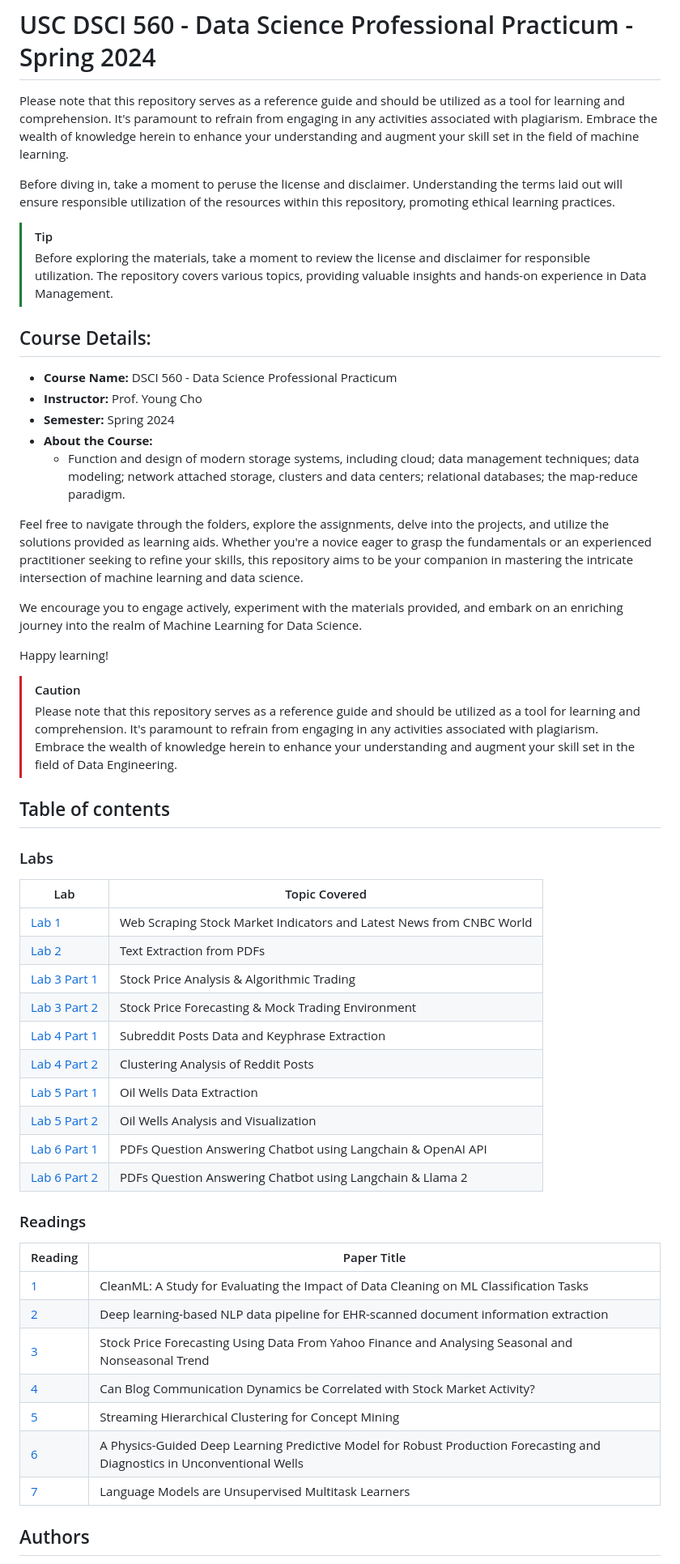
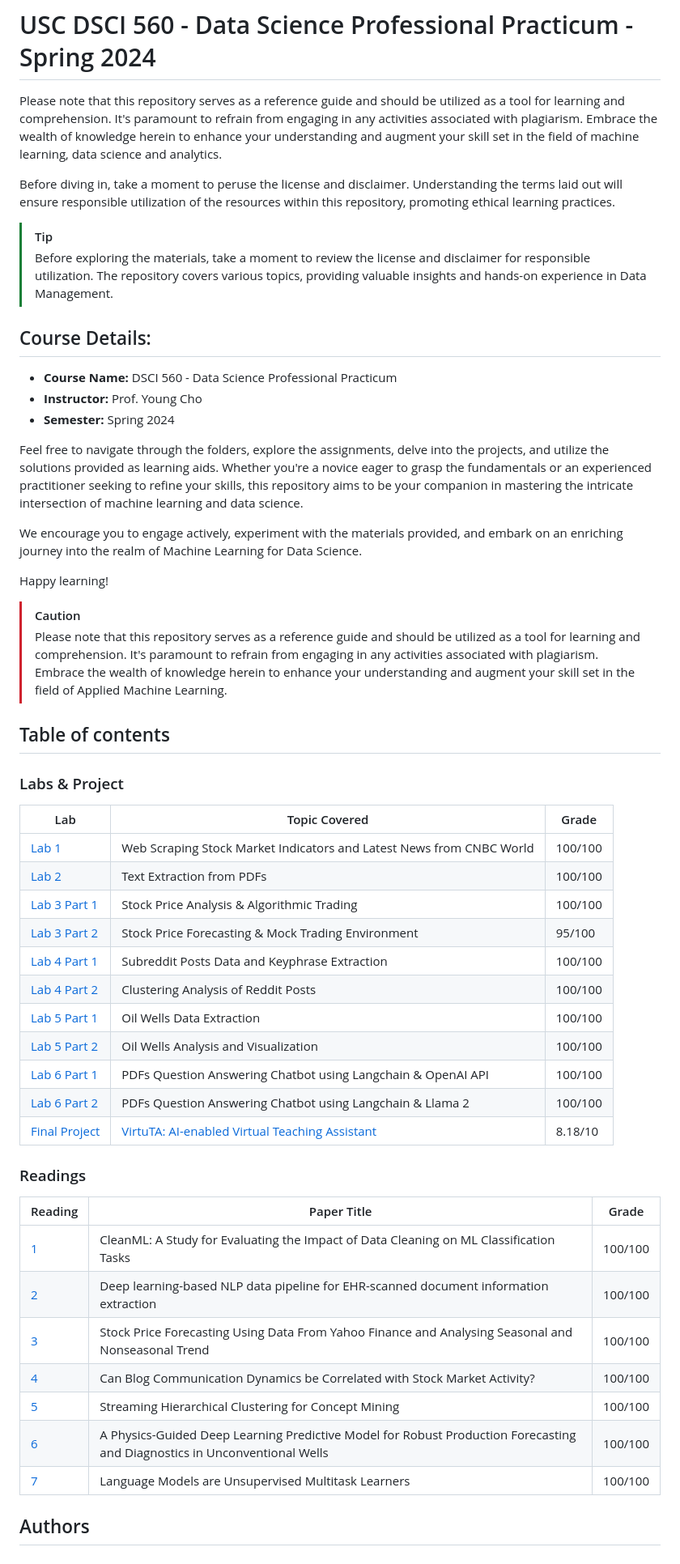
Before and after one commit to KayvanShah1/usc-dsci560-dspp-sp24, a Markdown page: README.md, the part around the change. Shown: that part at 81% size. GitHub-like rendering.

```diff
--- a/README.md
+++ b/README.md
@@ -1,5 +1,5 @@
 # USC DSCI 560 - Data Science Professional Practicum - Spring 2024
-Please note that this repository serves as a reference guide and should be utilized as a tool for learning and comprehension. It's paramount to refrain from engaging in any activities associated with plagiarism. Embrace the wealth of knowledge herein to enhance your understanding and augment your skill set in the field of machine learning.
+Please note that this repository serves as a reference guide and should be utilized as a tool for learning and comprehension. It's paramount to refrain from engaging in any activities associated with plagiarism. Embrace the wealth of knowledge herein to enhance your understanding and augment your skill set in the field of machine learning, data science and analytics.
 
 Before diving in, take a moment to peruse the license and disclaimer. Understanding the terms laid out will ensure responsible utilization of the resources within this repository, promoting ethical learning practices.
 
@@ -10,10 +10,6 @@ Before diving in, take a moment to peruse the license and disclaimer. Understand
 - **Course Name:** DSCI 560 - Data Science Professional Practicum
 - **Instructor:** Prof. Young Cho
 - **Semester:** Spring 2024
-- **About the Course:**
-  - Function and design of modern storage systems, including cloud; data management
-techniques; data modeling; network attached storage, clusters and data centers;
-relational databases; the map-reduce paradigm.
 
 Feel free to navigate through the folders, explore the assignments, delve into the projects, and utilize the solutions provided as learning aids. Whether you're a novice eager to grasp the fundamentals or an experienced practitioner seeking to refine your skills, this repository aims to be your companion in mastering the intricate intersection of machine learning and data science.
 
@@ -22,33 +18,34 @@ We encourage you to engage actively, experiment with the materials provided, and
 Happy learning!
 
 > [!CAUTION]
-> Please note that this repository serves as a reference guide and should be utilized as a tool for learning and comprehension. It's paramount to refrain from engaging in any activities associated with plagiarism. Embrace the wealth of knowledge herein to enhance your understanding and augment your skill set in the field of Data Engineering.
+> Please note that this repository serves as a reference guide and should be utilized as a tool for learning and comprehension. It's paramount to refrain from engaging in any activities associated with plagiarism. Embrace the wealth of knowledge herein to enhance your understanding and augment your skill set in the field of Applied Machine Learning.
 
 ## Table of contents
-### Labs
-|  Lab  |  Topic Covered |
-|-------|--------------------------|
-| [Lab 1](/lab1/) | Web Scraping Stock Market Indicators and Latest News from CNBC World |
-| [Lab 2](/lab2/) | Text Extraction from PDFs |
-| [Lab 3 Part 1](/lab3-part1/) | Stock Price Analysis & Algorithmic Trading |
-| [Lab 3 Part 2](/lab3-part2/) | Stock Price Forecasting & Mock Trading Environment |
-| [Lab 4 Part 1](/lab4-part1/) | Subreddit Posts Data and Keyphrase Extraction |
-| [Lab 4 Part 2](/lab4-part2/) | Clustering Analysis of Reddit Posts |
-| [Lab 5 Part 1](/lab5-part1/) | Oil Wells Data Extraction |
-| [Lab 5 Part 2](/lab5-part2/) | Oil Wells Analysis and Visualization |
-| [Lab 6 Part 1](/lab6-part1/) | PDFs Question Answering Chatbot using Langchain & OpenAI API |
-| [Lab 6 Part 2](/lab6-part2/) | PDFs Question Answering Chatbot using Langchain & Llama 2 |
+### Labs & Project
+|  Lab  |  Topic Covered | Grade |
+|-------|--------------------------|--------|
+| [Lab 1](/lab1/) | Web Scraping Stock Market Indicators and Latest News from CNBC World | 100/100 |
+| [Lab 2](/lab2/) | Text Extraction from PDFs | 100/100 |
+| [Lab 3 Part 1](/lab3-part1/) | Stock Price Analysis & Algorithmic Trading | 100/100 |
+| [Lab 3 Part 2](/lab3-part2/) | Stock Price Forecasting & Mock Trading Environment | 95/100 |
+| [Lab 4 Part 1](/lab4-part1/) | Subreddit Posts Data and Keyphrase Extraction | 100/100 |
+| [Lab 4 Part 2](/lab4-part2/) | Clustering Analysis of Reddit Posts | 100/100 |
+| [Lab 5 Part 1](/lab5-part1/) | Oil Wells Data Extraction | 100/100 |
+| [Lab 5 Part 2](/lab5-part2/) | Oil Wells Analysis and Visualization | 100/100 |
+| [Lab 6 Part 1](/lab6-part1/) | PDFs Question Answering Chatbot using Langchain & OpenAI API | 100/100 |
+| [Lab 6 Part 2](/lab6-part2/) | PDFs Question Answering Chatbot using Langchain & Llama 2 | 100/100 |
+| [Final Project](/final-project/) | [VirtuTA: AI-enabled Virtual Teaching Assistant](https://github.com/KayvanShah1/AI-Virtual-Teaching-Assistant)  | 8.18/10 |
 
 ### Readings
-| Reading  | Paper Title |
-| --------- | ----------- |
-| [1](/reading1/) | CleanML: A Study for Evaluating the Impact of Data Cleaning on ML Classification Tasks |
-| [2](/reading2/) | Deep learning-based NLP data pipeline for EHR-scanned document information extraction |
-| [3](/reading3/) | Stock Price Forecasting Using Data From Yahoo Finance and Analysing Seasonal and Nonseasonal Trend |
-| [4](/reading4/) | Can Blog Communication Dynamics be Correlated with Stock Market Activity? |
-| [5](/reading5/) | Streaming Hierarchical Clustering for Concept Mining |
-| [6](/reading6/) | A Physics-Guided Deep Learning Predictive Model for Robust Production Forecasting and Diagnostics in Unconventional Wells |
-| [7](/reading7/) | Language Models are Unsupervised Multitask Learners |
+| Reading  | Paper Title | Grade |
+| --------- | ----------- | ------- |
+| [1](/reading1/) | CleanML: A Study for Evaluating the Impact of Data Cleaning on ML Classification Tasks | 100/100 |
+| [2](/reading2/) | Deep learning-based NLP data pipeline for EHR-scanned document information extraction | 100/100 |
+| [3](/reading3/) | Stock Price Forecasting Using Data From Yahoo Finance and Analysing Seasonal and Nonseasonal Trend | 100/100 |
+| [4](/reading4/) | Can Blog Communication Dynamics be Correlated with Stock Market Activity? | 100/100 |
+| [5](/reading5/) | Streaming Hierarchical Clustering for Concept Mining | 100/100 |
+| [6](/reading6/) | A Physics-Guided Deep Learning Predictive Model for Robust Production Forecasting and Diagnostics in Unconventional Wells | 100/100 |
+| [7](/reading7/) | Language Models are Unsupervised Multitask Learners | 100/100 |
 
 ## Authors
 1. [Kayvan Shah](https://github.com/KayvanShah1) | `MS in Applied Data Science` | `USC`
```
